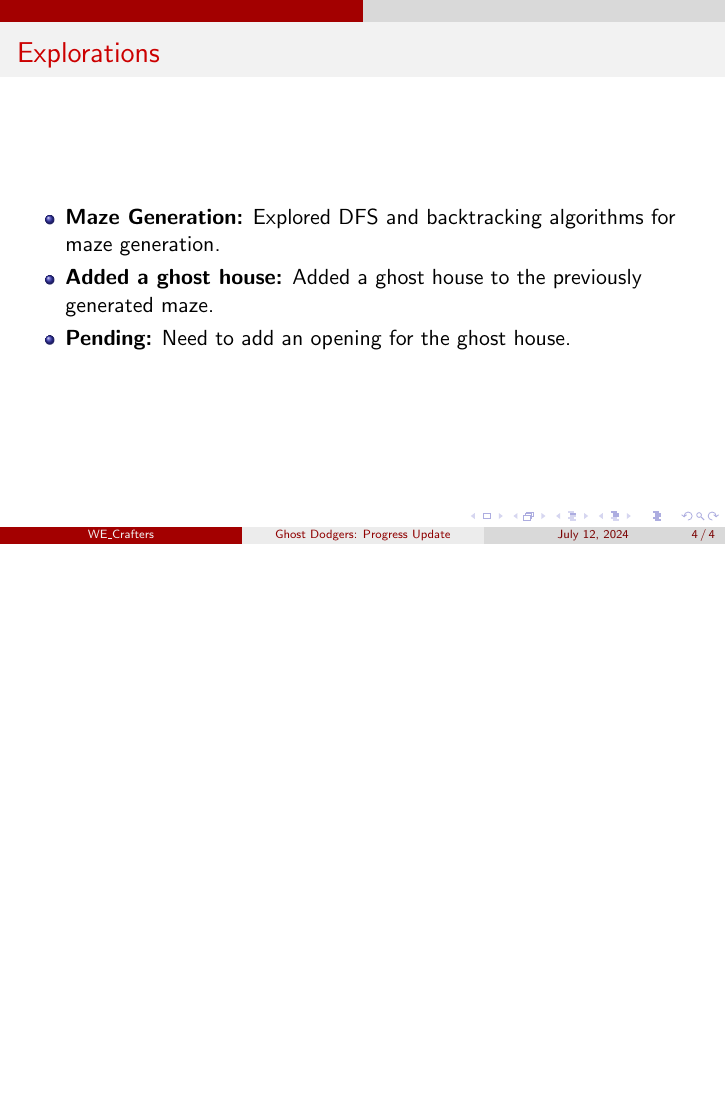
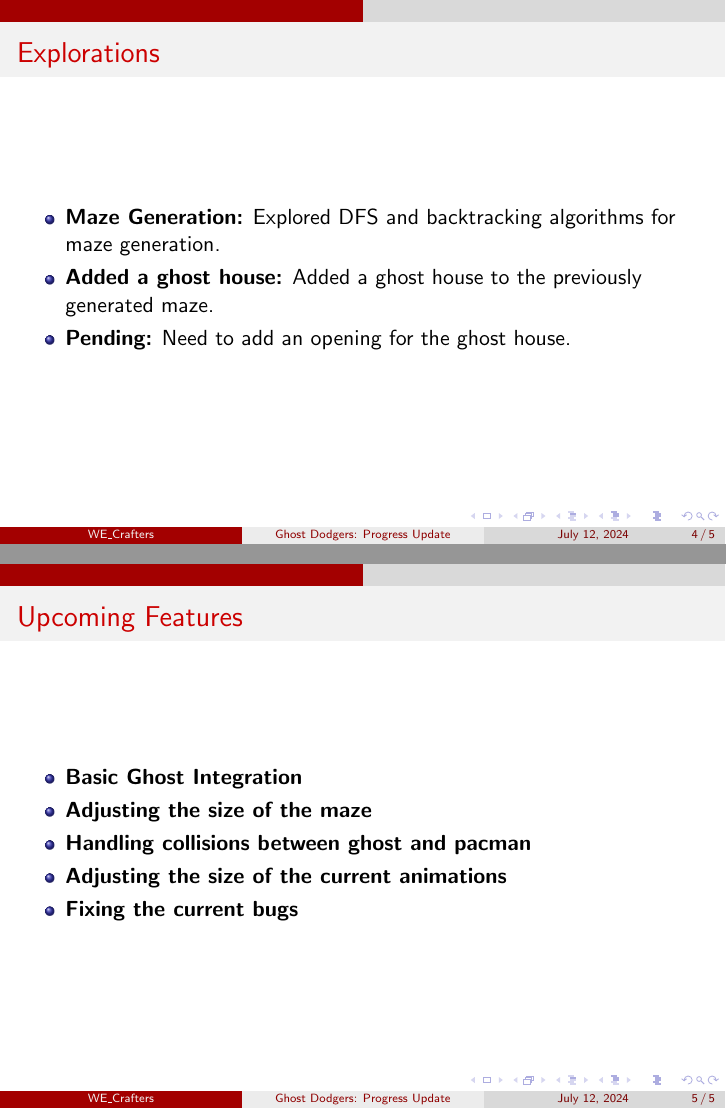
Before and after one commit to Yasaswini-Devi/Ghost_Dodgers, LaTeX slides (Presentations/12-07-2024/Report_2.tex): page 4 of 4 before the commit and pages 4 and 5 of 5 after it, the two joined at a grey line, the shorter picture padded with empty space. Compiled offline with pdfLaTeX.

Commit message:
Added upcoming features for the future presentation in Progress Update 2

```diff
--- a/Presentations/12-07-2024/Report_2.tex
+++ b/Presentations/12-07-2024/Report_2.tex
@@ -33,4 +33,14 @@
 	\end{itemize}
 \end{frame}
 
+\begin{frame}{Upcoming Features}
+	\begin{itemize}
+		\item \textbf{Basic Ghost Integration}
+		\item \textbf{Adjusting the size of the maze}
+		\item \textbf{Handling collisions between ghost and pacman}
+		\item \textbf{Adjusting the size of the current animations}
+		\item \textbf{Fixing the current bugs}
+	\end{itemize}
+\end{frame}
+
 \end{document}
```
